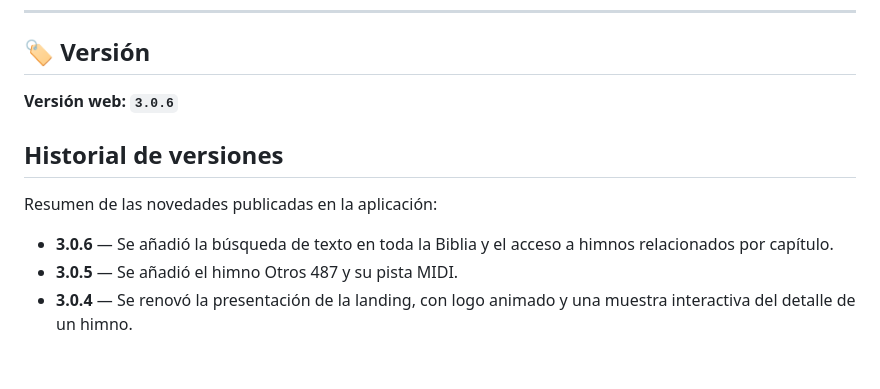
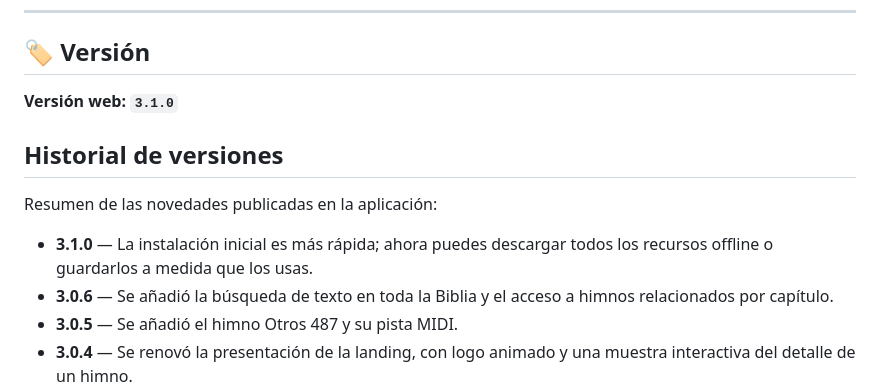
Before and after one commit to AndyDev737/HC-Web, a Markdown page: README.md, the part around the change. Rendered like a GitHub page; blank space fills up the shorter version.

Commit message:
Sync landing page from hc-evangelio-web

```diff
--- a/README.md
+++ b/README.md
@@ -101,12 +101,13 @@ También encontrarás:
 
 ## 🏷️ Versión
 
-**Versión web: `3.0.6`**
+**Versión web: `3.1.0`**
 
 ## Historial de versiones
 
 Resumen de las novedades publicadas en la aplicación:
 
+- **3.1.0** — La instalación inicial es más rápida; ahora puedes descargar todos los recursos offline o guardarlos a medida que los usas.
 - **3.0.6** — Se añadió la búsqueda de texto en toda la Biblia y el acceso a himnos relacionados por capítulo.
 - **3.0.5** — Se añadió el himno Otros 487 y su pista MIDI.
 - **3.0.4** — Se renovó la presentación de la landing, con logo animado y una muestra interactiva del detalle de un himno.
```
